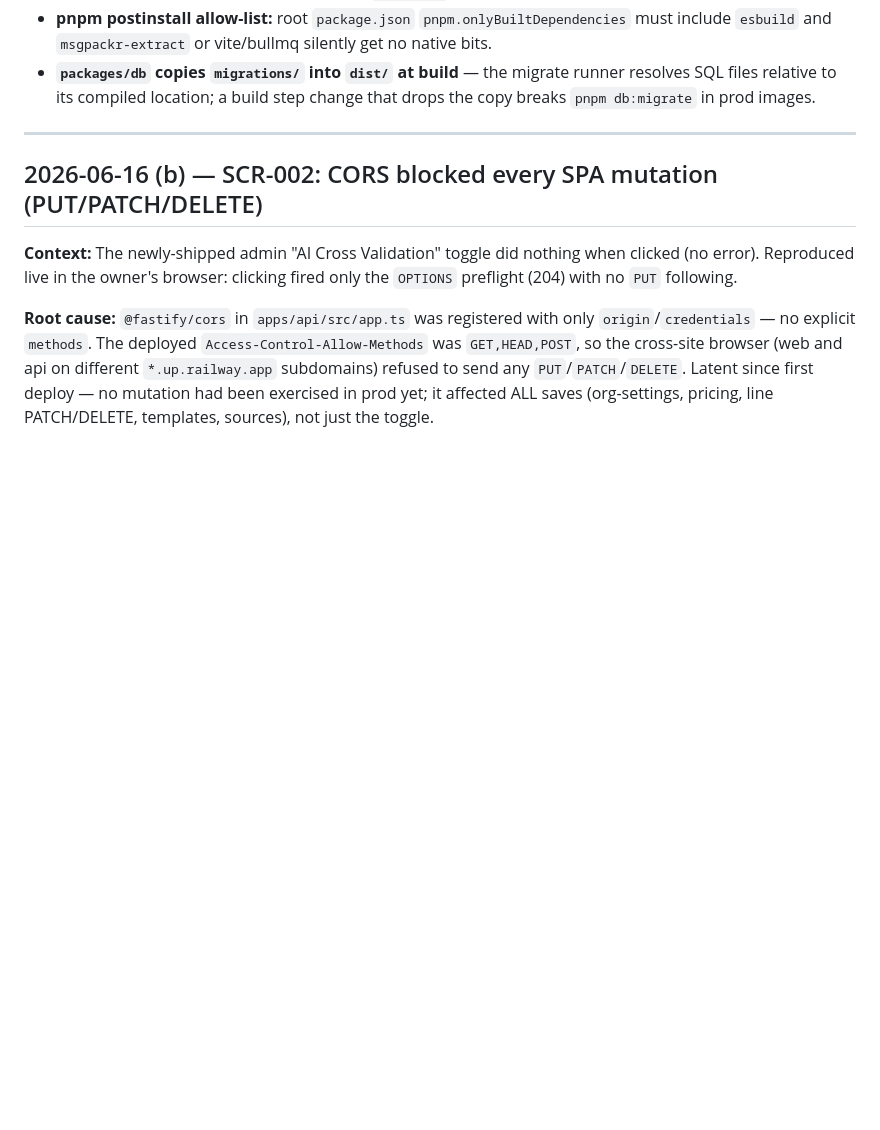
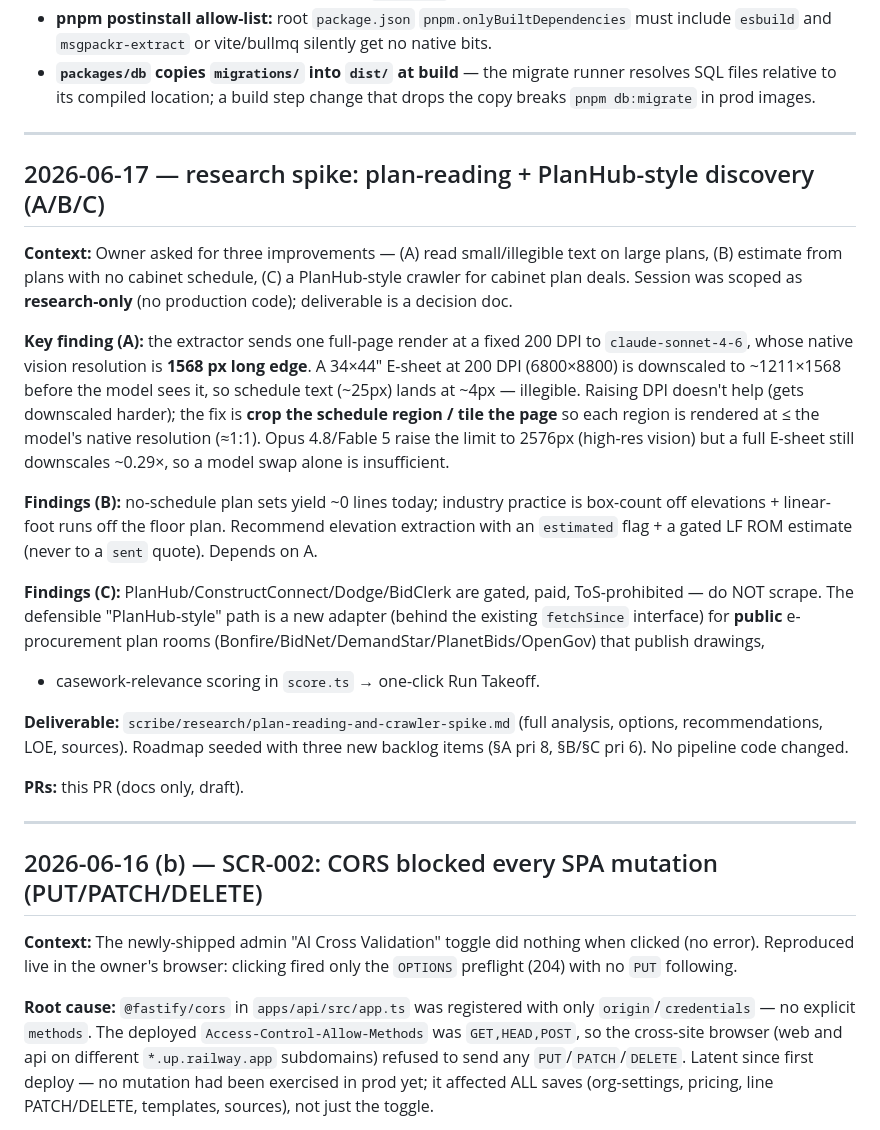
Before and after one commit to mhittle/sauce.ai, a Markdown page: scribe/engineering-history.md, the part around the change. GitHub-like rendering; blank space fills up the shorter version.

```diff
--- a/scribe/engineering-history.md
+++ b/scribe/engineering-history.md
@@ -62,6 +62,41 @@ deploys if a future session doesn't know it exists. Keep this current.
 - **`packages/db` copies `migrations/` into `dist/` at build** — the migrate
   runner resolves SQL files relative to its compiled location; a build step
   change that drops the copy breaks `pnpm db:migrate` in prod images.
+
+---
+
+## 2026-06-17 — research spike: plan-reading + PlanHub-style discovery (A/B/C)
+
+**Context:** Owner asked for three improvements — (A) read small/illegible text
+on large plans, (B) estimate from plans with no cabinet schedule, (C) a
+PlanHub-style crawler for cabinet plan deals. Session was scoped as
+**research-only** (no production code); deliverable is a decision doc.
+
+**Key finding (A):** the extractor sends one full-page render at a fixed 200 DPI
+to `claude-sonnet-4-6`, whose native vision resolution is **1568 px long edge**.
+A 34×44" E-sheet at 200 DPI (6800×8800) is downscaled to ~1211×1568 before the
+model sees it, so schedule text (~25px) lands at ~4px — illegible. Raising DPI
+doesn't help (gets downscaled harder); the fix is **crop the schedule region /
+tile the page** so each region is rendered at ≤ the model's native resolution
+(≈1:1). Opus 4.8/Fable 5 raise the limit to 2576px (high-res vision) but a full
+E-sheet still downscales ~0.29×, so a model swap alone is insufficient.
+
+**Findings (B):** no-schedule plan sets yield ~0 lines today; industry practice
+is box-count off elevations + linear-foot runs off the floor plan. Recommend
+elevation extraction with an `estimated` flag + a gated LF ROM estimate (never
+to a `sent` quote). Depends on A.
+
+**Findings (C):** PlanHub/ConstructConnect/Dodge/BidClerk are gated, paid,
+ToS-prohibited — do NOT scrape. The defensible "PlanHub-style" path is a new
+adapter (behind the existing `fetchSince` interface) for **public** e-procurement
+plan rooms (Bonfire/BidNet/DemandStar/PlanetBids/OpenGov) that publish drawings,
++ casework-relevance scoring in `score.ts` → one-click Run Takeoff.
+
+**Deliverable:** `scribe/research/plan-reading-and-crawler-spike.md` (full
+analysis, options, recommendations, LOE, sources). Roadmap seeded with three
+new backlog items (§A pri 8, §B/§C pri 6). No pipeline code changed.
+
+**PRs:** this PR (docs only, draft).
 
 ---
 
```
Also changed, not shown: scribe/research/plan-reading-and-crawler-spike.md (added, +317 -0 lines), scribe/roadmap.md (+31 -0 lines).
